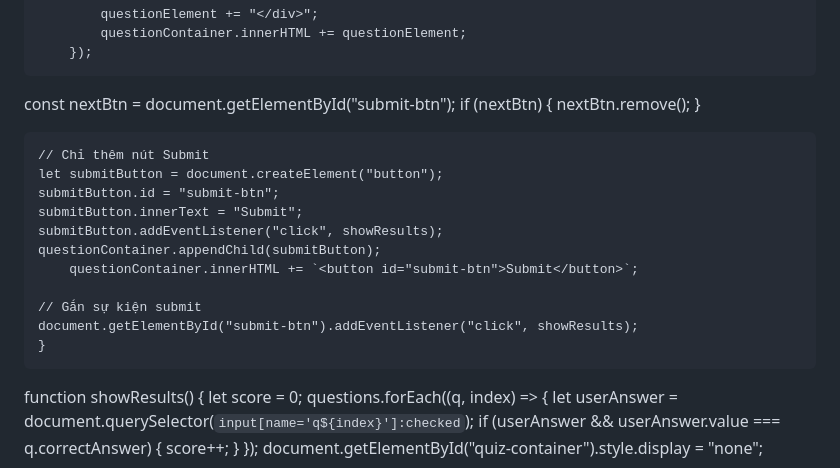
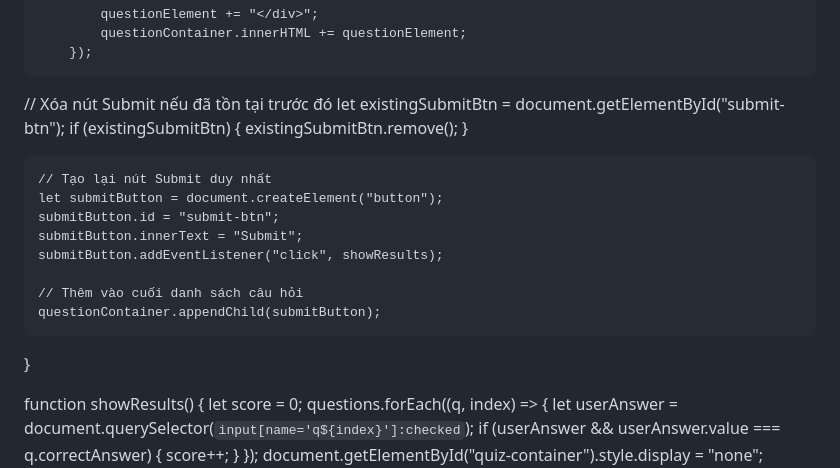
Before and after one commit to loud888/thuc-hanh, a Markdown page: README.md, the part around the change. Rendered like a GitHub page.

```diff
--- a/README.md
+++ b/README.md
@@ -169,22 +169,21 @@
             questionElement += "</div>";
             questionContainer.innerHTML += questionElement;
         });
-const nextBtn = document.getElementById("submit-btn");
-    if (nextBtn) {
-        nextBtn.remove();
+// Xóa nút Submit nếu đã tồn tại trước đó
+    let existingSubmitBtn = document.getElementById("submit-btn");
+    if (existingSubmitBtn) {
+        existingSubmitBtn.remove();
     }
 
-    // Chỉ thêm nút Submit
+    // Tạo lại nút Submit duy nhất
     let submitButton = document.createElement("button");
     submitButton.id = "submit-btn";
     submitButton.innerText = "Submit";
     submitButton.addEventListener("click", showResults);
+
+    // Thêm vào cuối danh sách câu hỏi
     questionContainer.appendChild(submitButton);
-        questionContainer.innerHTML += `<button id="submit-btn">Submit</button>`;
-
-    // Gắn sự kiện submit
-    document.getElementById("submit-btn").addEventListener("click", showResults);
-    }
+}
 
    function showResults() {
                 let score = 0;
```
